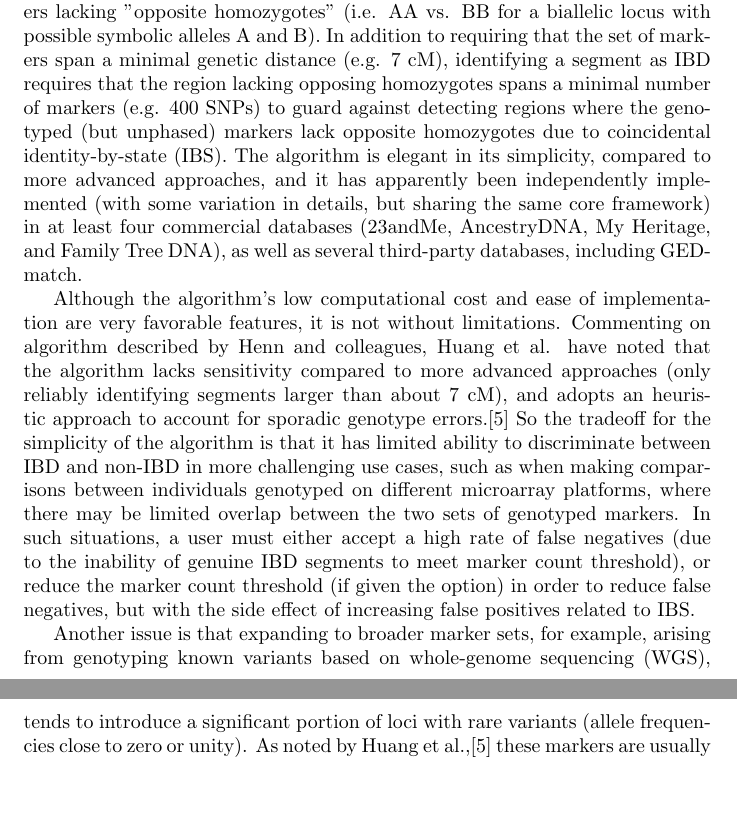
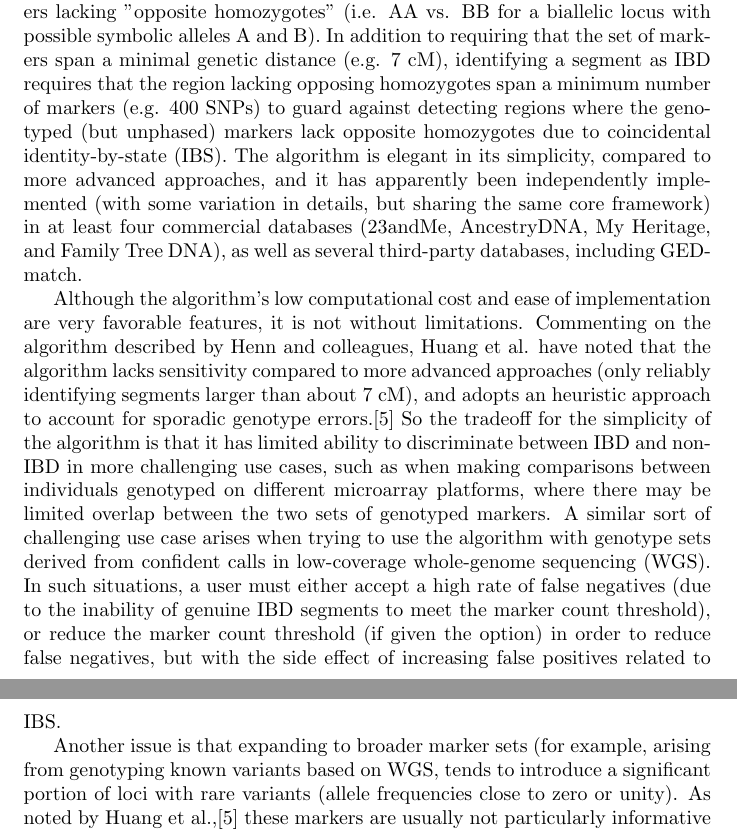
Before and after one commit to gmagoon/bIBD, a LaTeX paper (main.tex): two parts of pages 2 and 3 of 9, joined at a grey line, cut so that both start at the same text, the shorter picture padded with empty space. Compiled offline with pdfLaTeX.

Commit message:
minor updates based on proofreading, etc.

```diff
--- a/main.tex
+++ b/main.tex
@@ -27,11 +27,11 @@ Detection and analysis of identity-by-descent (IBD) between pairs of individuals
 
 The main IBD comparison databases include those of commercial ancestry testing services, such as 23andMe and AncestryDNA, as well as GEDmatch, a free and open database accepting raw genotyping data from the various ancestry testing services, enabling cross-company comparisons.\citep{GEDmatch}
 
-Due to the extreme number of pairwise comparisons involved, and the need to run new pairwise comparisons as new samples continue to be added to a steadily growing comparison pool, these databases have adopted variations on a low-computational-cost IBD detection approach first described by Henn et al.\citep{23andMe} The algorithm involves looking for a contiguous set of genotyped markers lacking "opposite homozygotes" (i.e. AA vs. BB for a biallelic locus with possible symbolic alleles A and B). In addition to requiring that the set of markers span a minimal genetic distance (e.g. 7 cM), identifying a segment as IBD requires that the region lacking opposing homozygotes spans a minimal number of markers (e.g. 400 SNPs) to guard against detecting regions where the genotyped (but unphased) markers lack opposite homozygotes due to coincidental identity-by-state (IBS). The algorithm is elegant in its simplicity, compared to more advanced approaches, and it has apparently been independently implemented (with some variation in details, but sharing the same core framework) in at least four commercial databases (23andMe, AncestryDNA, My Heritage, and Family Tree DNA), as well as several third-party databases, including GEDmatch.
+Due to the extreme number of pairwise comparisons involved, and the need to run new pairwise comparisons as new samples continue to be added to a steadily growing comparison pool, these databases have adopted variations on a low-computational-cost IBD detection approach first described by Henn et al.\citep{23andMe} The algorithm involves looking for a contiguous set of genotyped markers lacking "opposite homozygotes" (i.e. AA vs. BB for a biallelic locus with possible symbolic alleles A and B). In addition to requiring that the set of markers span a minimal genetic distance (e.g. 7 cM), identifying a segment as IBD requires that the region lacking opposing homozygotes span a minimum number of markers (e.g. 400 SNPs) to guard against detecting regions where the genotyped (but unphased) markers lack opposite homozygotes due to coincidental identity-by-state (IBS). The algorithm is elegant in its simplicity, compared to more advanced approaches, and it has apparently been independently implemented (with some variation in details, but sharing the same core framework) in at least four commercial databases (23andMe, AncestryDNA, My Heritage, and Family Tree DNA), as well as several third-party databases, including GEDmatch.
 
-Although the algorithm's low computational cost and ease of implementation are very favorable features, it is not without limitations. Commenting on algorithm described by Henn and colleagues, Huang et al. have noted that the algorithm lacks sensitivity compared to more advanced approaches (only reliably identifying segments larger than about 7 cM), and adopts an heuristic approach to account for sporadic genotype errors.\citep{speeDB} So the tradeoff for the simplicity of the algorithm is that it has limited ability to discriminate between IBD and non-IBD in more challenging use cases, such as when making comparisons between individuals genotyped on different microarray platforms, where there may be limited overlap between the two sets of genotyped markers. In such situations, a user must either accept a high rate of false negatives (due to the inability of genuine IBD segments to meet marker count threshold), or reduce the marker count threshold (if given the option) in order to reduce false negatives, but with the side effect of increasing false positives related to IBS.
+Although the algorithm's low computational cost and ease of implementation are very favorable features, it is not without limitations. Commenting on the algorithm described by Henn and colleagues, Huang et al. have noted that the algorithm lacks sensitivity compared to more advanced approaches (only reliably identifying segments larger than about 7 cM), and adopts an heuristic approach to account for sporadic genotype errors.\citep{speeDB} So the tradeoff for the simplicity of the algorithm is that it has limited ability to discriminate between IBD and non-IBD in more challenging use cases, such as when making comparisons between individuals genotyped on different microarray platforms, where there may be limited overlap between the two sets of genotyped markers. A similar sort of challenging use case arises when trying to use the algorithm with genotype sets derived from confident calls in low-coverage whole-genome sequencing (WGS). In such situations, a user must either accept a high rate of false negatives (due to the inability of genuine IBD segments to meet the marker count threshold), or reduce the marker count threshold (if given the option) in order to reduce false negatives, but with the side effect of increasing false positives related to IBS.
 
-Another issue is that expanding to broader marker sets, for example, arising from genotyping known variants based on whole-genome sequencing (WGS), tends to introduce a significant portion of loci with rare variants (allele frequencies close to zero or unity). As noted by Huang et al.,\citep{speeDB} these markers are usually not particularly informative in distinguishing IBD from non-IBD. The strong allele frequency bias associated with broader marker sets would be expected to lead to unreliable behavior in the algorithm as originally described by Henn and colleagues, at least without adjustments to the marker count threshold and the heuristics for handling genotyping error. One would want to incorporate allele frequency information into the algorithm, either indirectly (by excluding markers not meeting some minimum minor allele frequency threshold, for example) or directly (through, for example, a weighting approach as described later).
+Another issue is that expanding to broader marker sets (for example, arising from genotyping known variants based on WGS, tends to introduce a significant portion of loci with rare variants (allele frequencies close to zero or unity). As noted by Huang et al.,\citep{speeDB} these markers are usually not particularly informative in distinguishing IBD from non-IBD. The strong allele frequency bias associated with broader marker sets would be expected to lead to unreliable behavior in the algorithm as originally described by Henn and colleagues, at least without adjustments to the marker count threshold and the heuristics for handling genotyping error. One would want to incorporate allele frequency information into the algorithm, either indirectly (by excluding markers not meeting some minimum minor allele frequency threshold, for example) or directly (through, for example, a weighting approach as described later).
 
 A key point worth noting in the context of this paper is that the different implementations of this algorithm have adopted a variety of approaches for which genotype match situations they consider as counting towards meeting the marker count threshold (with the threshold correspondingly also varying in accordance with the inclusion or exclusion of certain genotype match situations). For a biallelic marker, in addition to the previously-discussed opposite homozygotes situation (inconsistent with half-IBD), three genotype match situations, all consistent with half-IBD, are possible: 1) matching homozygotes (e.g. AA vs. AA), 2) matching heterozygotes (AB vs. AB), and 3) one heterozygote vs. one homozygote (e.g. AB vs. AA). The approach described in the original paper of Henn and colleagues requires at least one of the two samples have a homozygous genotype in order for the locus to count towards the 400 SNP threshold, essentially excluding the second genotype match situation (het-to-het) from consideration. The original GEDmatch implementation considered all three types of genotype match situations in counting toward the SNP threshold (default of 500 SNPs for "one-to-one" pairwise comparisons). An implementation on GEDmatch's new "Genesis" platform only considers matching homozygotes, excluding the second and third genotype match situations (het-to-het and het-to-hom), while reducing the SNP threshold.
 
```
Also changed, not shown: bIBD.pdf, main.tex (8 more changed lines).
